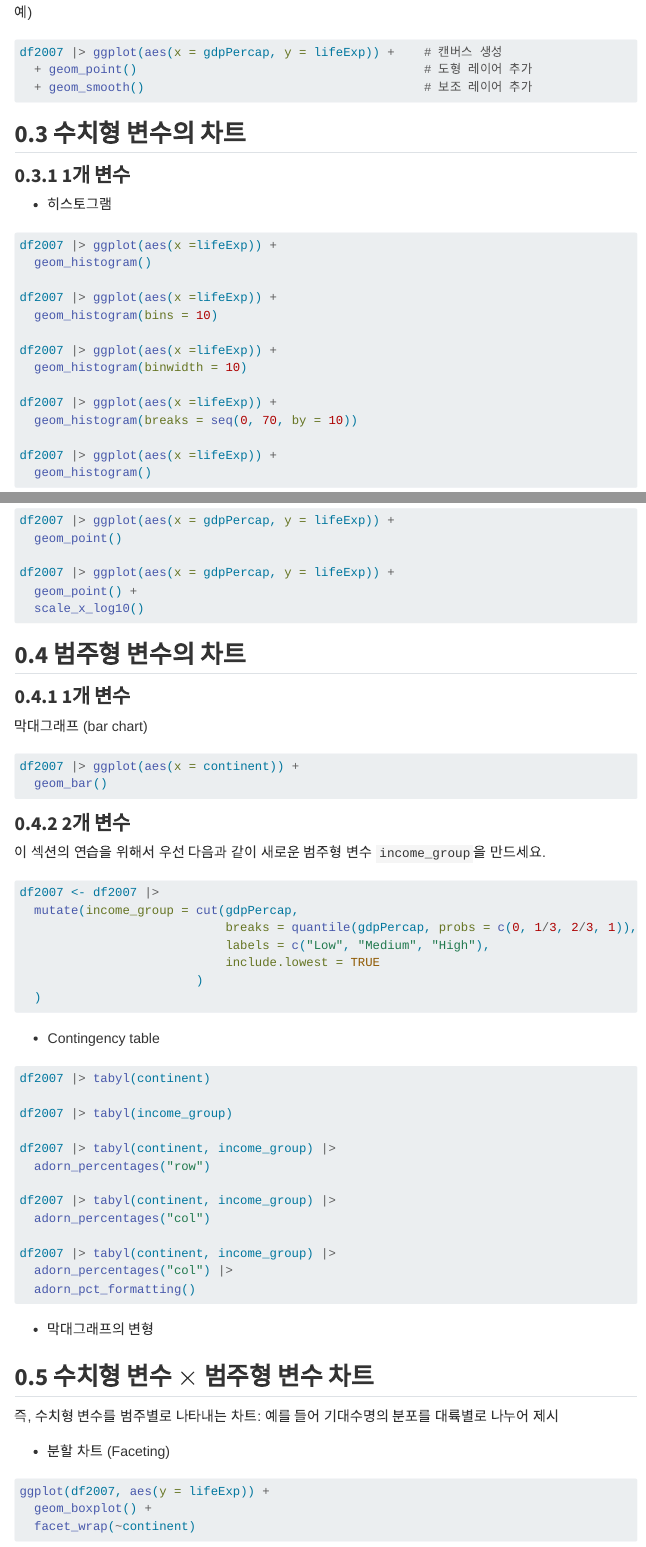
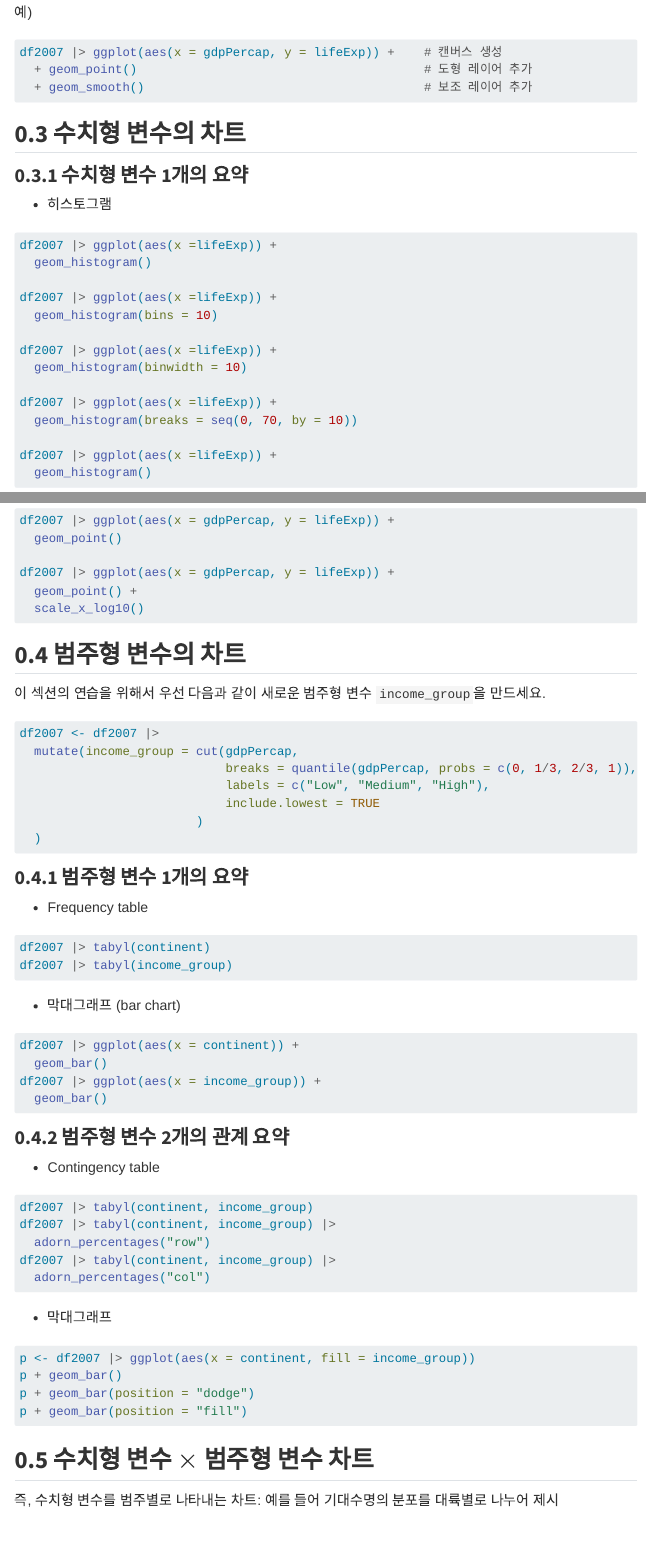
Before and after one commit to minheechul/practice-in-data-analysis, a Quarto document (week03.qmd): the page in a window 1100 px wide, from 1030 px down, and a second part further down, joined at a grey line. Rendered offline with R 4.5, knitr and Pandoc in place of Quarto, with nearby package versions; menus at the side of the page are left out.

Commit message:
week03 draft0913

````diff
--- a/week03.qmd
+++ b/week03.qmd
@@ -105,17 +105,6 @@ df2007 |> ggplot(aes(x = gdpPercap, y = lifeExp)) +
 
 ## 범주형 변수의 차트
 
-### 1개 변수
-
-막대그래프 (bar chart)
-
-```r
-df2007 |> ggplot(aes(x = continent)) +
-  geom_bar()
-```
-
-### 2개 변수
-
 이 섹션의 연습을 위해서 우선 다음과 같이 새로운 범주형 변수 `income_group`을 만드세요.
 
 ```r
@@ -127,25 +116,45 @@ df2007 <- df2007 |>
                         )
   )
 ```
+
+### 범주형 변수 1개의 요약
+
+- Frequency table
+
+```r
+df2007 |> tabyl(continent)
+df2007 |> tabyl(income_group)
+```
+
+- 막대그래프 (bar chart)
+
+```r
+df2007 |> ggplot(aes(x = continent)) +
+  geom_bar()
+df2007 |> ggplot(aes(x = income_group)) +
+  geom_bar()
+```
+
+### 범주형 변수 2개의 관계 요약
+
 - Contingency table
 
 ```r
-df2007 |> tabyl(continent)
-
-df2007 |> tabyl(income_group)
-
+df2007 |> tabyl(continent, income_group)
 df2007 |> tabyl(continent, income_group) |>
   adorn_percentages("row")
-
 df2007 |> tabyl(continent, income_group) |>
   adorn_percentages("col")
-
-df2007 |> tabyl(continent, income_group) |>
-  adorn_percentages("col") |>
-  adorn_pct_formatting()
 ```
 
-- 막대그래프의 변형
+- 막대그래프
+
+```r
+p <- df2007 |> ggplot(aes(x = continent, fill = income_group))
+p + geom_bar()
+p + geom_bar(position = "dodge")
+p + geom_bar(position = "fill")
+```
 
 ## 수치형 변수 $\times$ 범주형 변수 차트
 
````
Also changed, not shown: week03.qmd (4 more changed lines).
